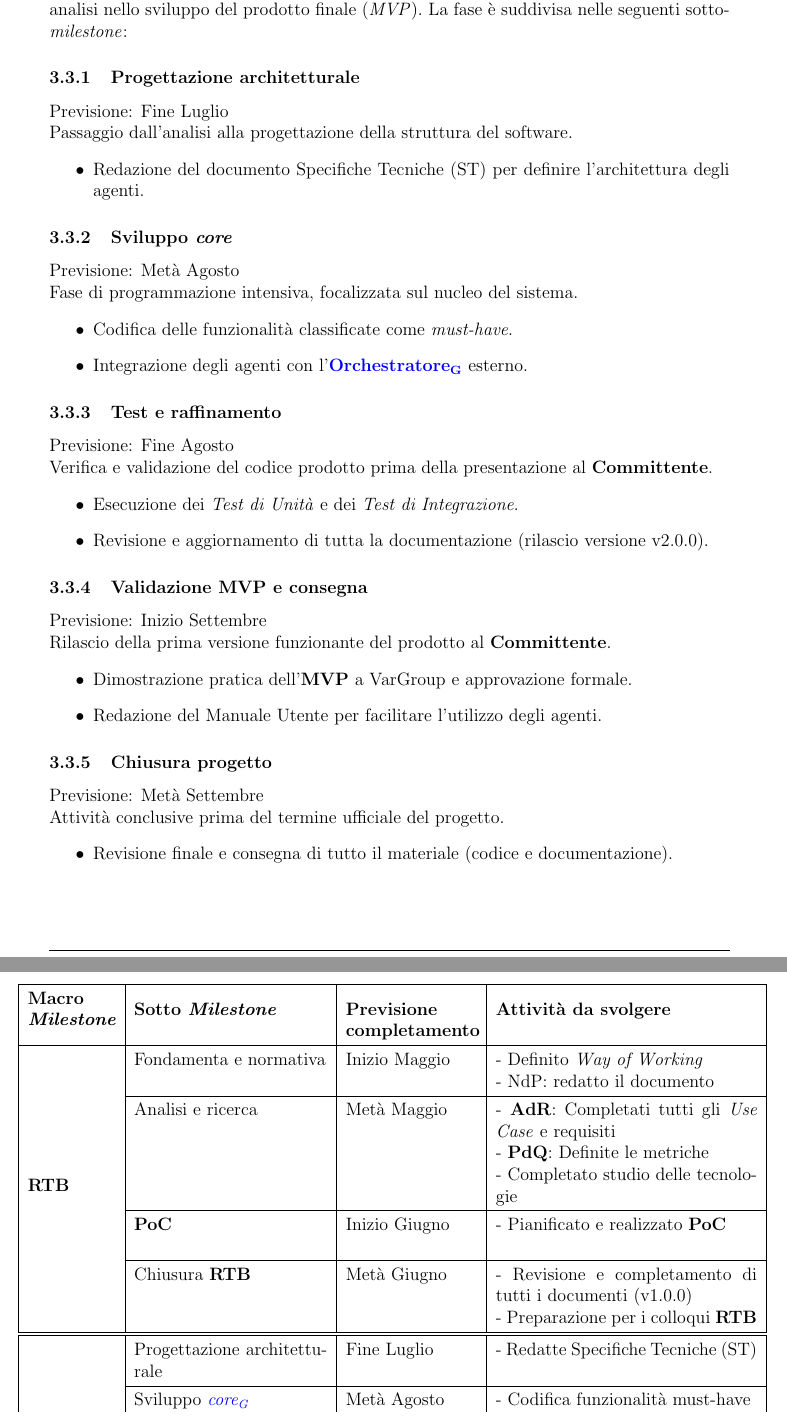
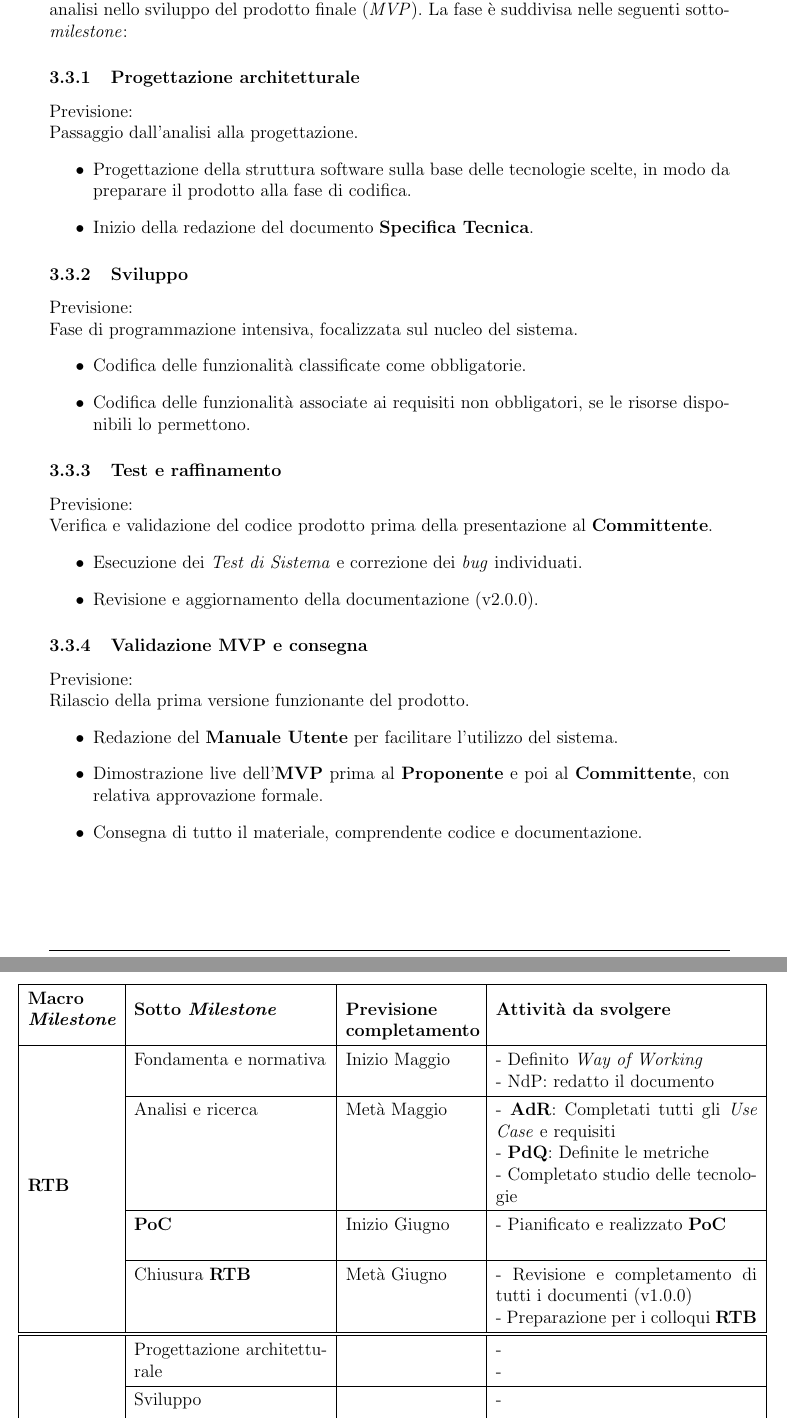
Before and after one commit to SkynetUniGroup/Code_Guardian, a LaTeX document (Documentazione/LaTeX/Piano di Progetto/Piano di Progetto.tex): two parts of pages 22 and 23 of 52, joined at a grey line, cut so that both start at the same text. Compiled offline with pdfLaTeX.

Commit message:
PdP: correzioni sezione Pianificazione

```diff
--- a/Documentazione/LaTeX/Piano di Progetto/Piano di Progetto.tex
+++ b/Documentazione/LaTeX/Piano di Progetto/Piano di Progetto.tex
@@ -916,42 +916,41 @@ Nella prossima fase di lavoro, il gruppo si impegnerà a prevenire il ripresenta
 La fase di sviluppo dedicata al raggiungimento della \textit{milestone} \textbf{PB} prende avvio a metà agosto e si conclude nell'ultima parte di settembre. L'obiettivo è tradurre il lavoro di analisi nello sviluppo del prodotto finale (\textit{MVP}). La fase è suddivisa nelle seguenti sotto-\textit{milestone}:
 
 \subsubsection{Progettazione architetturale}
-Previsione: Fine Luglio \\
-Passaggio dall'analisi alla progettazione della struttura del software.
-\begin{itemize}
-    \item Redazione del documento Specifiche Tecniche (ST) per definire l'architettura degli agenti.
-\end{itemize}
-
-\subsubsection{Sviluppo \textit{core}}
-Previsione: Metà Agosto \\
+Previsione: \\
+Passaggio dall'analisi alla progettazione.
+\begin{itemize}
+    \item Progettazione della struttura software sulla base delle tecnologie scelte, in modo da preparare il prodotto alla fase di codifica.
+
+    \item Inizio della redazione del documento \textbf{Specifica Tecnica}.
+\end{itemize}
+
+%%%%%%%%%%%%%%%%%%%%%%%
+
+\subsubsection{Sviluppo}
+Previsione: \\
 Fase di programmazione intensiva, focalizzata sul nucleo del sistema.
 \begin{itemize}
-    \item Codifica delle funzionalità classificate come \emph{must-have}.
-    \item Integrazione degli agenti con l'\textbf{\glo{Orchestratore}{orchestratore}} esterno.
+    \item Codifica delle funzionalità classificate come obbligatorie.
+    \item Codifica delle funzionalità associate ai requisiti non obbligatori, se le risorse disponibili lo permettono.
 \end{itemize}
 
 \subsubsection{Test e raffinamento}
-Previsione: Fine Agosto \\
+Previsione: \\
 Verifica e validazione del codice prodotto prima della presentazione al \textbf{Committente}.
 \begin{itemize}
-    \item Esecuzione dei \textit{Test di Unità} e dei \textit{Test di Integrazione}.
-\item Revisione e aggiornamento di tutta la documentazione (rilascio versione v2.0.0).
+    \item Esecuzione dei \textit{Test di Sistema} e correzione dei \textit{bug} individuati.
+    \item Revisione e aggiornamento della documentazione (v2.0.0).
 \end{itemize}
 
 \subsubsection{Validazione \textbf{MVP} e consegna}
-Previsione: Inizio Settembre \\
-Rilascio della prima versione funzionante del prodotto al \textbf{Committente}.
-\begin{itemize}
-    \item Dimostrazione pratica dell'\textbf{MVP} a VarGroup e approvazione formale.
-\item Redazione del Manuale Utente per facilitare l'utilizzo degli agenti.
-\end{itemize}
-
-\subsubsection{Chiusura progetto}
-Previsione: Metà Settembre \\
-Attività conclusive prima del termine ufficiale del progetto.
-\begin{itemize}
-    \item Revisione finale e consegna di tutto il materiale (codice e documentazione).
-\end{itemize}
+Previsione: \\
+Rilascio della prima versione funzionante del prodotto.
+\begin{itemize}
+    \item Redazione del \textbf{Manuale Utente} per facilitare l'utilizzo del sistema.
+    \item Dimostrazione live dell'\textbf{MVP} prima al \textbf{Proponente} e poi al \textbf{Committente}, con relativa approvazione formale.
+    \item Consegna di tutto il materiale, comprendente codice e documentazione.
+\end{itemize}
+
 
 \vspace{0.5cm}
 
@@ -980,20 +978,20 @@ Attività conclusive prima del termine ufficiale del progetto.
             & Chiusura \textbf{RTB} & Metà Giugno & - Revisione e completamento di tutti i documenti (v1.0.0) \newline
             - Preparazione per i colloqui \textbf{RTB} \\
             \hline \hline
-            \multirow{5}{*}[-2cm]{\centering \textbf{PB}/\textbf{MVP}} & Progettazione architetturale & Fine Luglio & - Redatte Specifiche Tecniche (ST) \\
+            \multirow{5}{*}[-2cm]{\centering \textbf{PB}} & Progettazione architetturale &  & -  \newline
+            -  \\
 
             \cline{2-4}
-            & Sviluppo \textit{\glo{core}{core}} & Metà Agosto & - Codifica funzionalità must-have \newline
-            - Integrazione con \textbf{Orchestratore} esterno \\
+            & Sviluppo &  & - \newline
+            -  \\
             \cline{2-4}
-            & Test e raffinamento & Fine Agosto & - Esecuzione \textit{Test di Unità} e \textit{Test di Integrazione} \newline
-            - Revisione e completamento di tutti
-i documenti (v2.0.0) \\
+            & Test e raffinamento &  & -  \newline
+            -  \\
             \cline{2-4}
-            & Validazione \textbf{MVP} e consegna & Inizio Settembre & - Dimostrazione a VarGroup \textbf{MVP} e approvazione formale \newline
-            - Redazione del Manuale Utente \\
+            & Validazione \textbf{MVP} e consegna &  & -  \newline
+            -  \newline
+            -  \\
             \cline{2-4}
-            & Chiusura progetto & Metà Settembre & - Revisione finale e consegna\\
 
             \hline
         \end{tabularx}
```
Also changed, not shown: Documentazione/LaTeX/Piano di Progetto/Piano di Progetto.tex (3 more changed lines).
